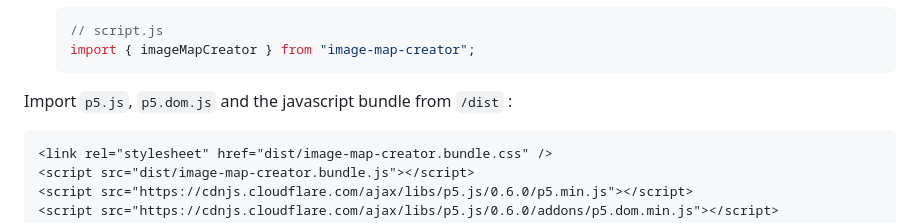
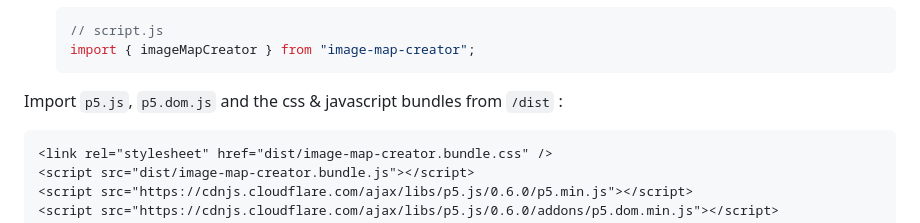
Before and after one commit to n-peugnet/image-map-creator, a Markdown page: README.md, the part around the change. Rendered like a GitHub page.

Commit message:
Mention css bundle in README instructions

````diff
--- a/README.md
+++ b/README.md
@@ -75,7 +75,7 @@ There are multiple ways to get image-map-creator:
   import { imageMapCreator } from "image-map-creator";
   ```
 
-Import `p5.js`, `p5.dom.js` and the javascript bundle from `/dist` :
+Import `p5.js`, `p5.dom.js` and the css & javascript bundles from `/dist` :
 
 ```html
 <link rel="stylesheet" href="dist/image-map-creator.bundle.css" />
````
